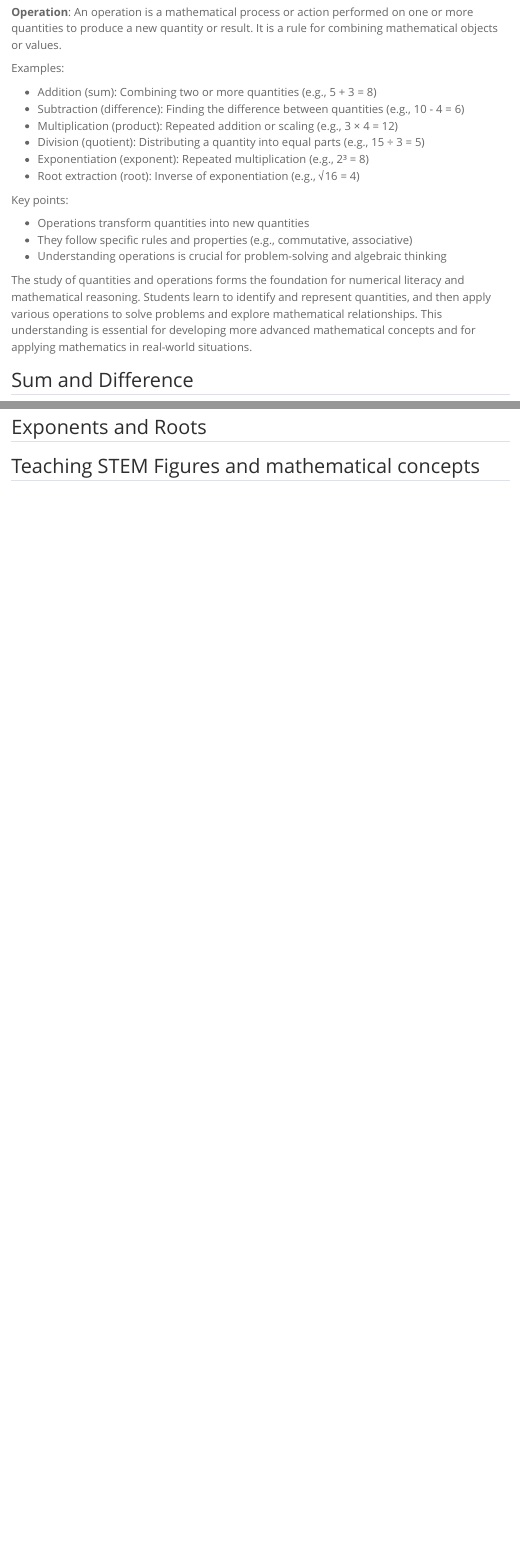
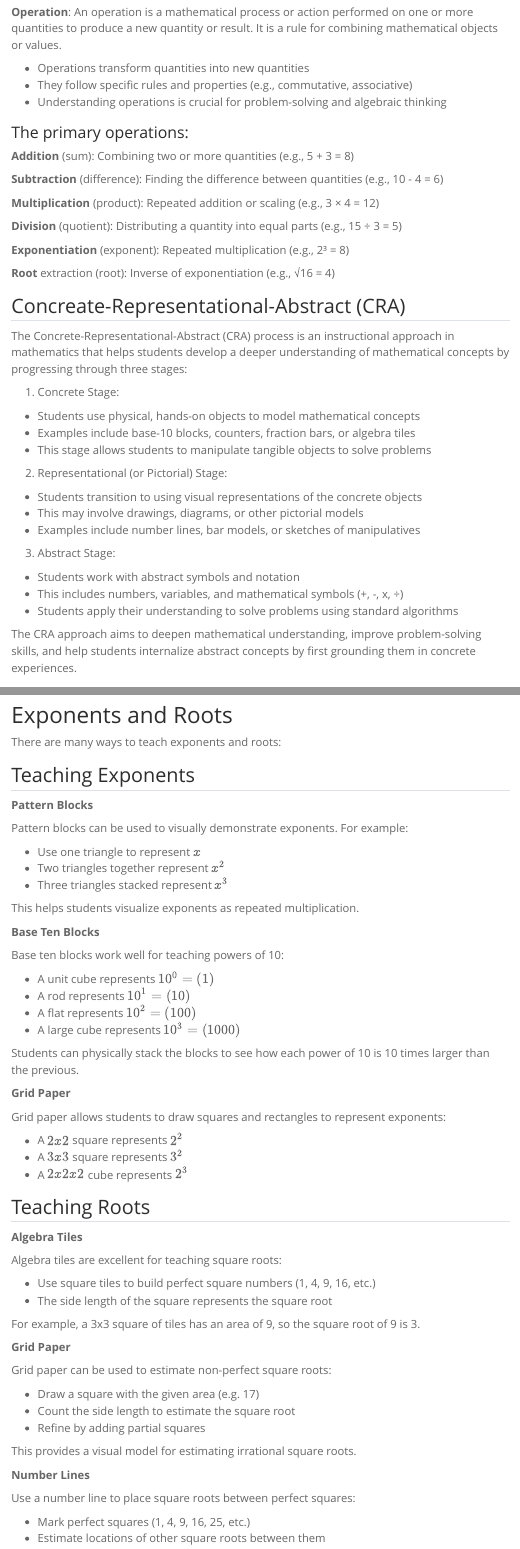
Before and after one commit to professornaite/educ315-fa24, a Quarto document (modules/module03.qmd): the page in a window 1100 px wide, from 820 px down, and a second part further down, joined at a grey line. Rendered offline with R 4.5, knitr and Pandoc in place of Quarto, with nearby package versions; menus at the side of the page are left out.

Commit message:
module03 update

```diff
--- a/modules/module03.qmd
+++ b/modules/module03.qmd
@@ -46,19 +45,10 @@ Key points:
-Examples:
-
--   Addition (sum): Combining two or more quantities (e.g., 5 + 3 = 8)
--   Subtraction (difference): Finding the difference between quantities (e.g., 10 - 4 = 6)
--   Multiplication (product): Repeated addition or scaling (e.g., 3 × 4 = 12)
--   Division (quotient): Distributing a quantity into equal parts (e.g., 15 ÷ 3 = 5)
--   Exponentiation (exponent): Repeated multiplication (e.g., 2³ = 8)
--   Root extraction (root): Inverse of exponentiation (e.g., √16 = 4)
-
-Key points:
 
 -   Operations transform quantities into new quantities
 -   They follow specific rules and properties (e.g., commutative, associative)
 -   Understanding operations is crucial for problem-solving and algebraic thinking
 
-The study of quantities and operations forms the foundation for numerical literacy and mathematical reasoning. Students learn to identify and represent quantities, and then apply various operations to solve problems and explore mathematical relationships. This understanding is essential for developing more advanced mathematical concepts and for applying mathematics in real-world situations.
+### The primary operations:
 
-## Sum and Difference
+**Addition** (sum): Combining two or more quantities (e.g., 5 + 3 = 8)
 
+**Subtraction** (difference): Finding the difference between quantities (e.g., 10 - 4 = 6)
@@ -69,8 +55,32 @@ The study of quantities and operations forms the foundation for numerical litera
 
-![Image from CRA methods by the Mathematics Initiative at www.pattan.net](/img/cra-algebra-tiles-adding-integers.png){width=80%}
+**Multiplication** (product): Repeated addition or scaling (e.g., 3 × 4 = 12)
 
-![Image from CRA methods by the Mathematics Initiative at www.pattan.net](/img/cra-base-ten-blocks-place-value.png){width=80%}
+**Division** (quotient): Distributing a quantity into equal parts (e.g., 15 ÷ 3 = 5)
 
-![Image from CRA methods by the Mathematics Initiative at www.pattan.net](/img/cra-chips-equivalent-fractions.png){width=80%}
+**Exponentiation** (exponent): Repeated multiplication (e.g., 2³ = 8)
 
-## Fractions
+**Root** extraction (root): Inverse of exponentiation (e.g., √16 = 4)
+
+## Concreate-Representational-Abstract (CRA)
+
+The Concrete-Representational-Abstract (CRA) process is an instructional approach in mathematics that helps students develop a deeper understanding of mathematical concepts by progressing through three stages:
+
+1.  Concrete Stage:
+
+-   Students use physical, hands-on objects to model mathematical concepts
+-   Examples include base-10 blocks, counters, fraction bars, or algebra tiles
+-   This stage allows students to manipulate tangible objects to solve problems
+
+2.  Representational (or Pictorial) Stage:
+
+-   Students transition to using visual representations of the concrete objects
+-   This may involve drawings, diagrams, or other pictorial models
+-   Examples include number lines, bar models, or sketches of manipulatives
+
+3.  Abstract Stage:
+
+-   Students work with abstract symbols and notation
+-   This includes numbers, variables, and mathematical symbols (+, -, x, ÷)
+-   Students apply their understanding to solve problems using standard algorithms
+
+The CRA approach aims to deepen mathematical understanding, improve problem-solving skills, and help students internalize abstract concepts by first grounding them in concrete experiences.
@@ -88 +109,2 @@ Fraction tiles
 
+# Exponents and Roots
@@ -90 +111,2 @@ Fraction tiles
 
+There are many ways to teach exponents and roots:
@@ -99,4 +113,59 @@ Fraction tiles
 
-## Exponents and Roots
+## Teaching Exponents
 
-## Teaching STEM Figures and mathematical concepts
+**Pattern Blocks**
+
+Pattern blocks can be used to visually demonstrate exponents. For example:
+
+-   Use one triangle to represent $x$
+-   Two triangles together represent $x^2$
+-   Three triangles stacked represent $x^3$
+
+This helps students visualize exponents as repeated multiplication.
+
+**Base Ten Blocks**
+
+Base ten blocks work well for teaching powers of 10:
+
+-   A unit cube represents $10^0 = (1)$
+-   A rod represents $10^1 = (10)$
+-   A flat represents $10^2 = (100)$
+-   A large cube represents $10^3 = (1000)$
+
+Students can physically stack the blocks to see how each power of 10 is 10 times larger than the previous.
+
+**Grid Paper**
+
+Grid paper allows students to draw squares and rectangles to represent exponents:
+
+-   A $2x2$ square represents $2^2$
+-   A $3x3$ square represents $3^2$
+-   A $2x2x2$ cube represents $2^3$
+
+## Teaching Roots
+
+**Algebra Tiles**
+
+Algebra tiles are excellent for teaching square roots:
+
+-   Use square tiles to build perfect square numbers (1, 4, 9, 16, etc.)
+-   The side length of the square represents the square root
+
+For example, a 3x3 square of tiles has an area of 9, so the square root of 9 is 3.
+
+**Grid Paper**
+
+Grid paper can be used to estimate non-perfect square roots:
+
+-   Draw a square with the given area (e.g. 17)
+-   Count the side length to estimate the square root
+-   Refine by adding partial squares
+
+This provides a visual model for estimating irrational square roots.
+
+**Number Lines**
+
+Use a number line to place square roots between perfect squares:
+
+-   Mark perfect squares (1, 4, 9, 16, 25, etc.)
+-   Estimate locations of other square roots between them
```
Also changed, not shown: standards/umoja.qmd (+1 -2 lines), docs/search.json, files/5mm-graph-paper.pdf (added), files/Ancestral Mathematics.pdf (added), img/ancestral-mathematics.jpg (added), img/multiplying-fractions.jpg (added), modules/module03.qmd (41 more changed lines), 8 other files.
